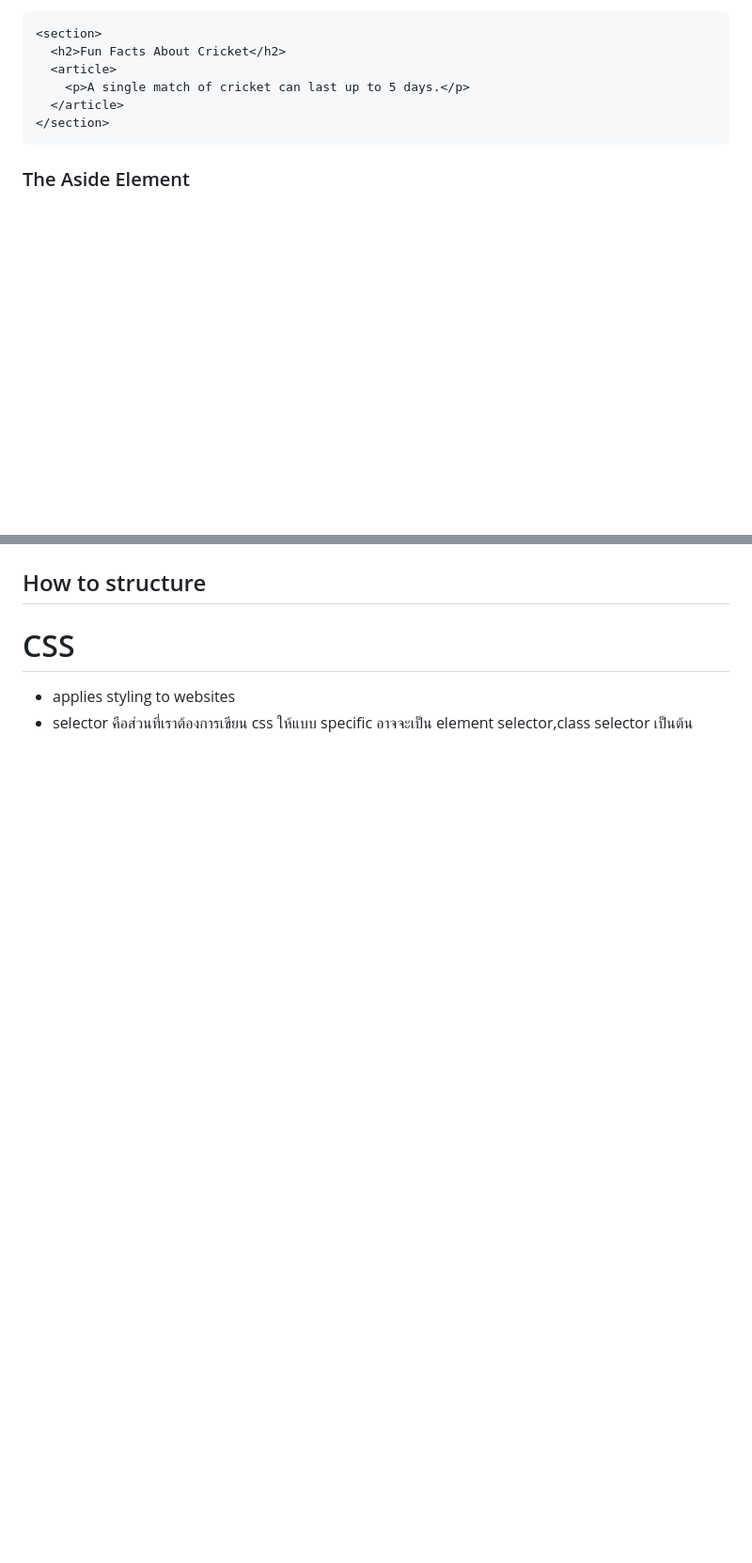
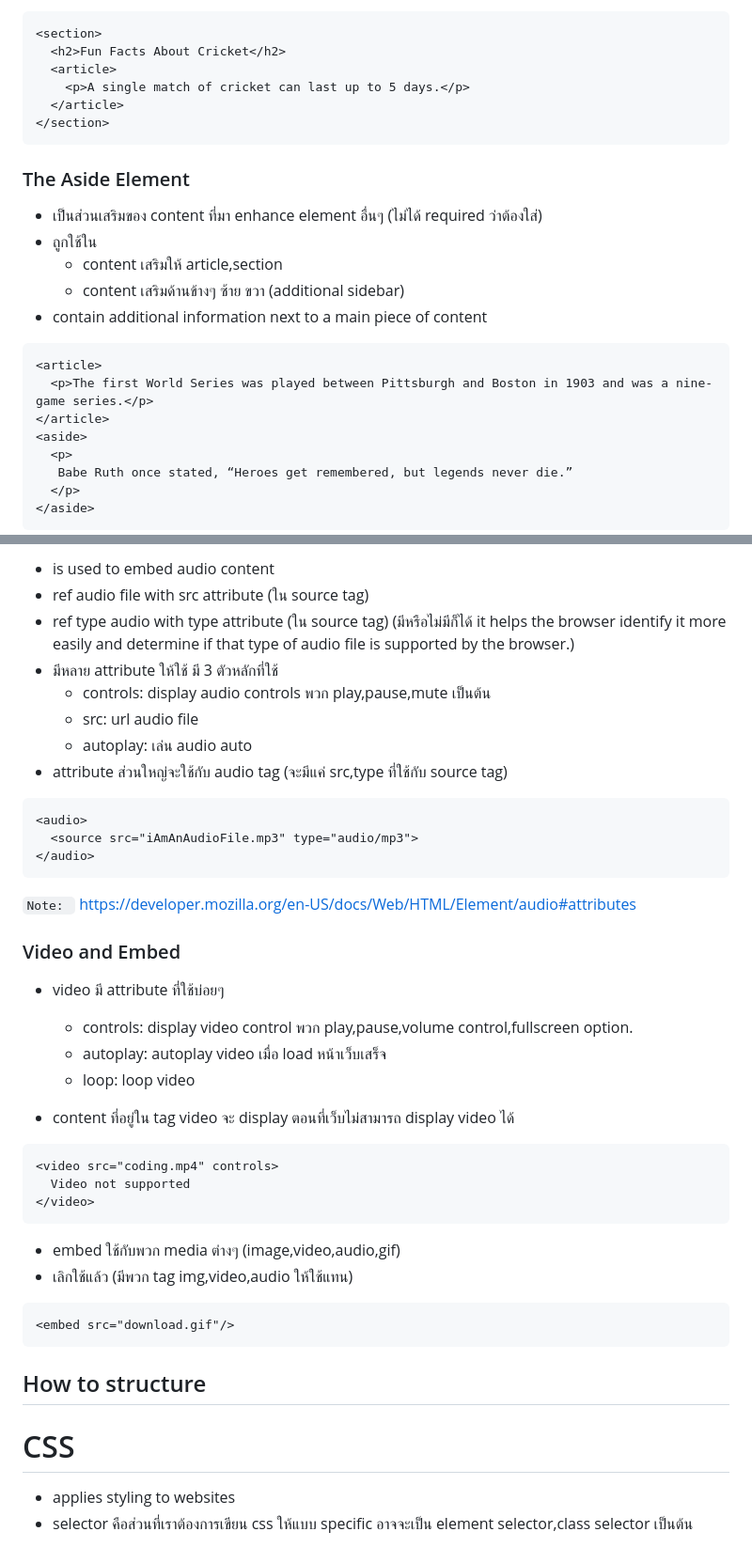
Before and after one commit to guntza10/Zero-To-Fullstack, a Markdown page: Html&CSS.md, 2 parts joined by grey strips. Shown: that part at 94% size. Rendered like a GitHub page; blank space fills up the shorter version.

Commit message:
complete semantic html

````diff
--- a/Html&CSS.md
+++ b/Html&CSS.md
@@ -452,3 +452,20 @@
 
 ### The Aside Element
 
+- เป็นส่วนเสริมของ content ที่มา enhance element อื่นๆ (ไม่ได้ required ว่าต้องใส่)
+- ถูกใช้ใน
+  - content เสริมให้ article,section
+  - content เสริมด้านข้างๆ ซ้าย ขวา (additional sidebar)
+- contain additional information next to a main piece of content
+
+```
+<article>
+  <p>The first World Series was played between Pittsburgh and Boston in 1903 and was a nine-game series.</p>
+</article>
+<aside>
+  <p>
+   Babe Ruth once stated, “Heroes get remembered, but legends never die.”
+  </p>
+</aside>
+```
+
@@ -455,3 +487,43 @@
+- is used to embed audio content
+- ref audio file with src attribute (ใน source tag)
+- ref type audio with type attribute (ใน source tag) (มีหรือไม่มีก็ได้ it helps the browser identify it more easily and determine if that type of audio file is supported by the browser.)
+- มีหลาย attribute ให้ใช้ มี 3 ตัวหลักที่ใช้
+  - controls: display audio controls พวก play,pause,mute เป็นต้น
+  - src: url audio file
+  - autoplay: เล่น audio auto
+- attribute ส่วนใหญ่จะใช้กับ audio tag (จะมีแค่ src,type ที่ใช้กับ source tag)
+
+```
+<audio>
+  <source src="iAmAnAudioFile.mp3" type="audio/mp3">
+</audio>
+```
+
+`Note: ` https://developer.mozilla.org/en-US/docs/Web/HTML/Element/audio#attributes
+
+### Video and Embed
+
+- video มี attribute ที่ใช้บ่อยๆ
+
+  - controls: display video control พวก play,pause,volume control,fullscreen option.
+  - autoplay: autoplay video เมื่อ load หน้าเว็บเสร็จ
+  - loop: loop video
+
+- content ที่อยู่ใน tag video จะ display ตอนที่เว็บไม่สามารถ display video ได้
+
+```
+<video src="coding.mp4" controls>
+  Video not supported
+</video>
+```
+
+- embed ใช้กับพวก media ต่างๆ (image,video,audio,gif)
+- เลิกใช้แล้ว (มีพวก tag img,video,audio ให้ใช้แทน)
+
+```
+<embed src="download.gif"/>
+```
+
 ## How to structure
 
 # CSS
````
Also changed, not shown: other parts of Html&CSS.md (+15 -0 lines).
